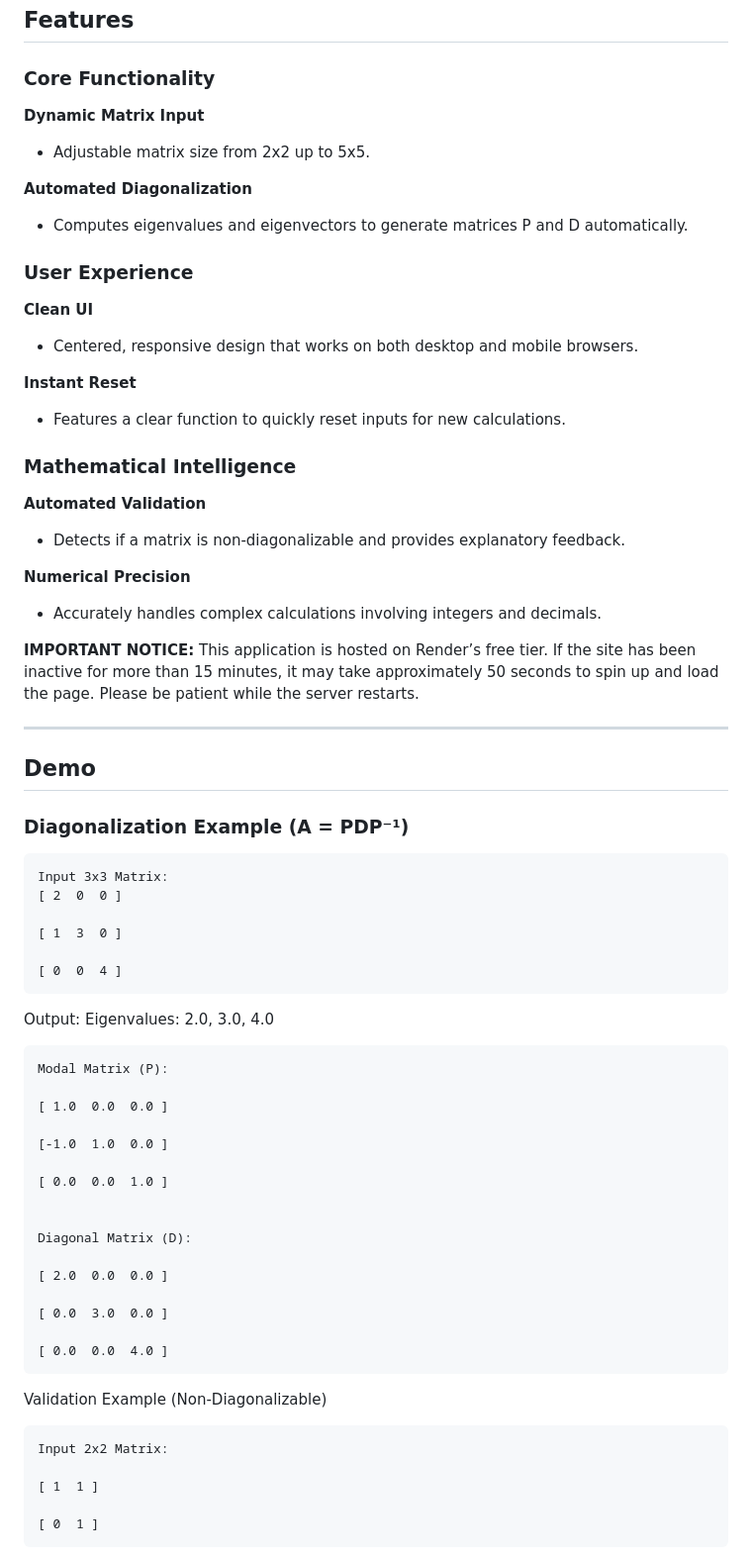
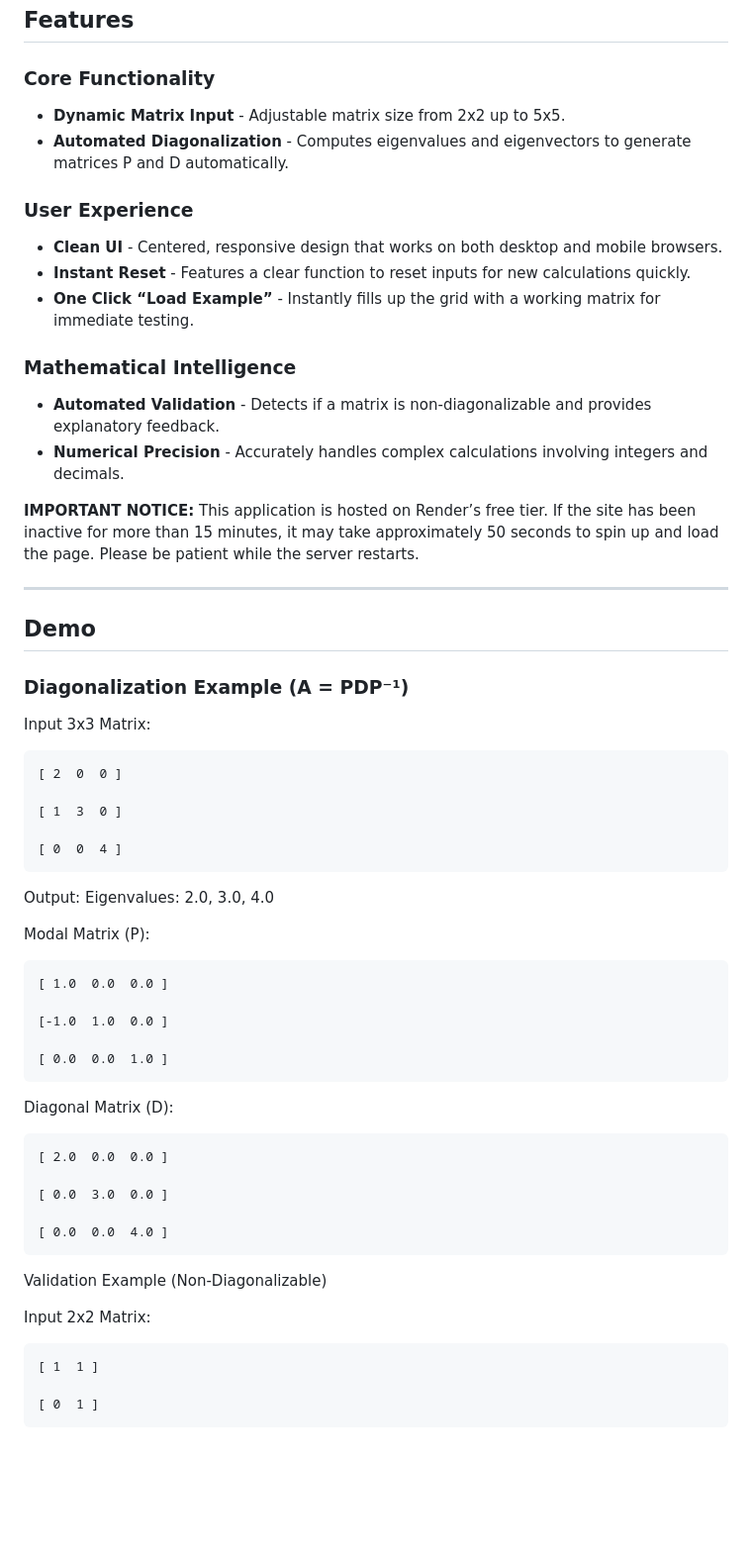
Before and after one commit to FarGlance/Automated-Matrix-Diagonalizer, a Markdown page: README.md, the part around one of its changes. Shown at 99% size. Drawn GitHub-style; blank space fills up the shorter version.

````diff
--- a/README.md
+++ b/README.md
@@ -64,27 +65,18 @@ Automated Matrix Diagonalizer: https://automated-matrix-diagonalizer.onrender.co
 ## Features
 
 ### Core Functionality
-**Dynamic Matrix Input**
-- Adjustable matrix size from 2x2 up to 5x5.
-
-**Automated Diagonalization**
-- Computes eigenvalues and eigenvectors to generate matrices P and D automatically.
+- **Dynamic Matrix Input** - Adjustable matrix size from 2x2 up to 5x5.
+- **Automated Diagonalization** - Computes eigenvalues and eigenvectors to generate matrices P and D automatically.
 
 ### User Experience
-**Clean UI**
-- Centered, responsive design that works on both desktop and mobile browsers.
+- **Clean UI** - Centered, responsive design that works on both desktop and mobile browsers.
+- **Instant Reset** - Features a clear function to reset inputs for new calculations quickly.
+- **One Click “Load Example”** - Instantly fills up the grid with a working matrix for immediate testing.
 
-**Instant Reset**
-- Features a clear function to quickly reset inputs for new calculations.
 
 ### Mathematical Intelligence
-**Automated Validation**
-- Detects if a matrix is non-diagonalizable and provides explanatory feedback.
-
-**Numerical Precision**
-- Accurately handles complex calculations involving integers and decimals.
-
-
+- **Automated Validation** - Detects if a matrix is non-diagonalizable and provides explanatory feedback.
+- **Numerical Precision** - Accurately handles complex calculations involving integers and decimals.
 
 **IMPORTANT NOTICE:** This application is hosted on Render’s free tier. If the site has been inactive for more than 15 minutes, it may take approximately 50 seconds to spin up and load the page. Please be patient while the server restarts.
 
@@ -96,8 +88,9 @@ Automated Matrix Diagonalizer: https://automated-matrix-diagonalizer.onrender.co
 
 ### Diagonalization Example (A = PDP⁻¹)
 
+Input 3x3 Matrix:
+
 ```
-Input 3x3 Matrix:
 [ 2  0  0 ]
 
 [ 1  3  0 ]
@@ -108,18 +101,20 @@ Input 3x3 Matrix:
 Output:
 Eigenvalues: 2.0, 3.0, 4.0
 
-```
+
 Modal Matrix (P):
 
+```
 [ 1.0  0.0  0.0 ]
 
 [-1.0  1.0  0.0 ]
 
 [ 0.0  0.0  1.0 ]
-
+```
 
 Diagonal Matrix (D):
 
+```
 [ 2.0  0.0  0.0 ]
 
 [ 0.0  3.0  0.0 ]
@@ -129,9 +124,9 @@ Diagonal Matrix (D):
 
 Validation Example (Non-Diagonalizable)
 
-```
 Input 2x2 Matrix:
 
+```
 [ 1  1 ]
 
 [ 0  1 ]
````
Also changed, not shown: other parts of README.md (+19 -18 lines).
